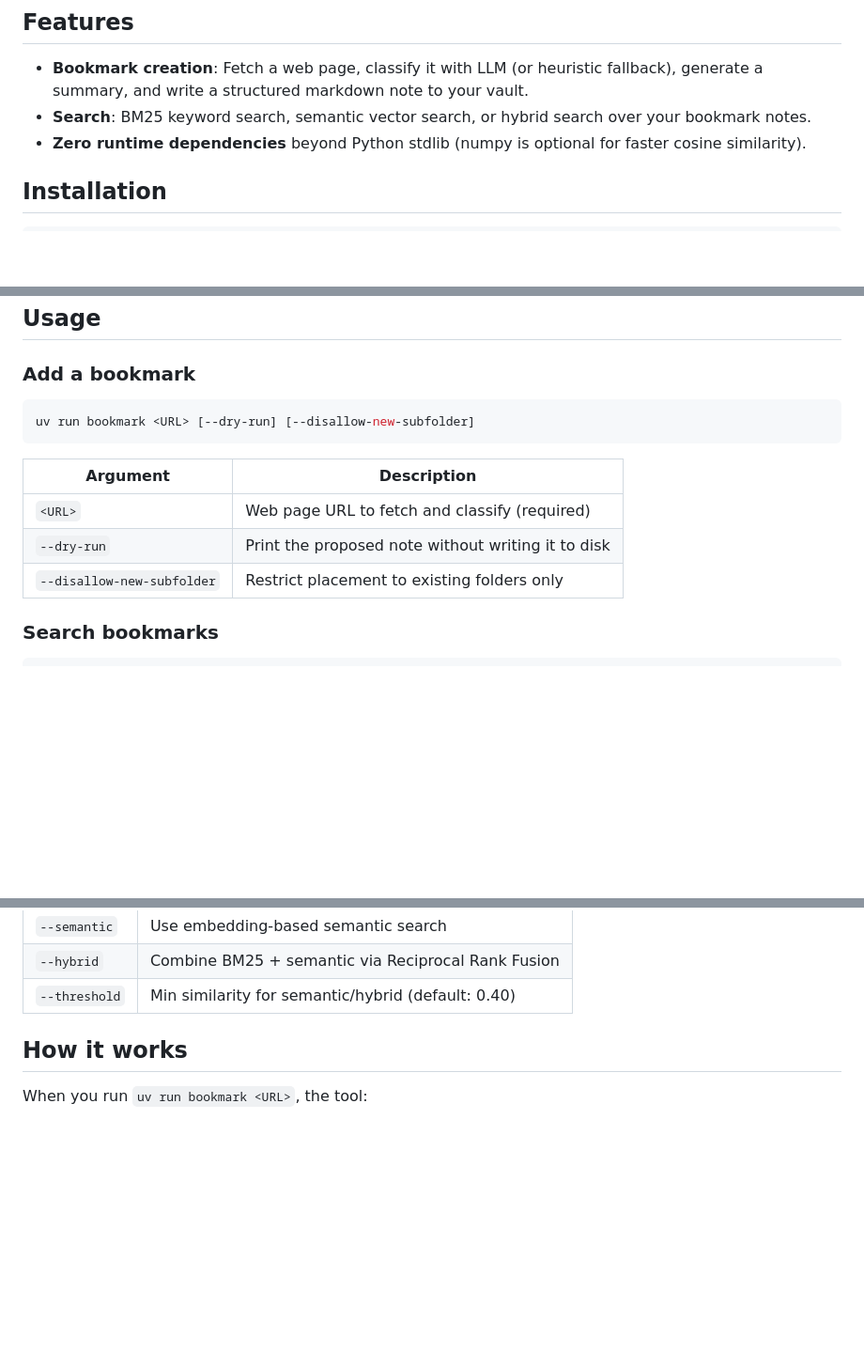
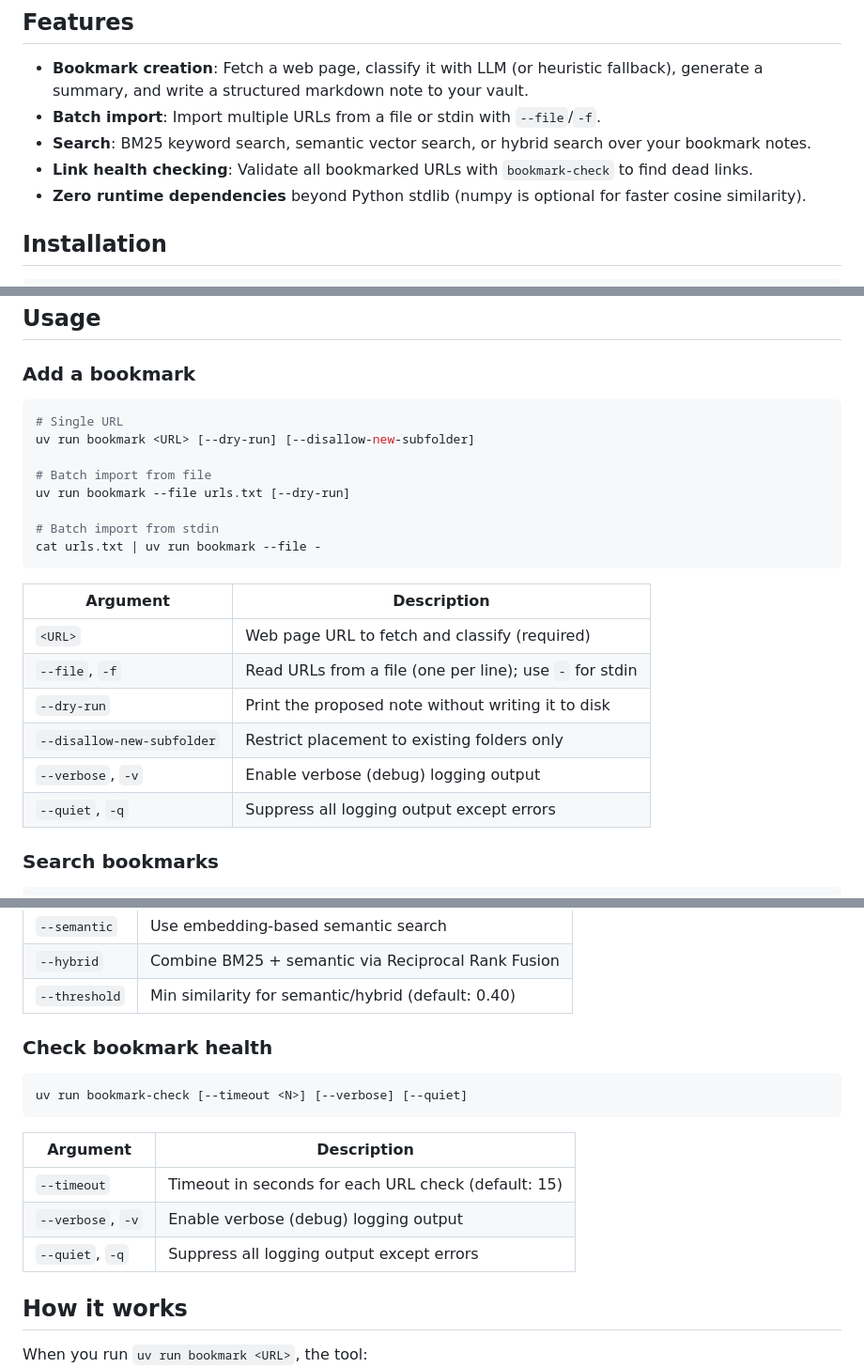
Before and after one commit to mengkeat/bookmark-tools, a Markdown page: README.md, 3 parts joined by grey strips. Shown at 94% size. GitHub-like rendering; blank space fills up the shorter version.

Commit message:
Update AGENTS.md and README.md with post-master changes
Document new features: bookmark-check CLI, batch import (--file),
logging module, html.parser, HTTP retry, and integration tests.

````diff
--- a/README.md
+++ b/README.md
@@ -5,7 +5,9 @@ CLI tools for fetching, classifying, summarizing, and searching bookmarks in an
 ## Features
 
 - **Bookmark creation**: Fetch a web page, classify it with LLM (or heuristic fallback), generate a summary, and write a structured markdown note to your vault.
+- **Batch import**: Import multiple URLs from a file or stdin with `--file`/`-f`.
 - **Search**: BM25 keyword search, semantic vector search, or hybrid search over your bookmark notes.
+- **Link health checking**: Validate all bookmarked URLs with `bookmark-check` to find dead links.
 - **Zero runtime dependencies** beyond Python stdlib (numpy is optional for faster cosine similarity).
 
 ## Installation
@@ -47,14 +49,24 @@ cp .env.example .env
 ### Add a bookmark
 
 ```bash
+# Single URL
 uv run bookmark <URL> [--dry-run] [--disallow-new-subfolder]
+
+# Batch import from file
+uv run bookmark --file urls.txt [--dry-run]
+
+# Batch import from stdin
+cat urls.txt | uv run bookmark --file -
 ```
 
 | Argument | Description |
 |---|---|
 | `<URL>` | Web page URL to fetch and classify (required) |
+| `--file`, `-f` | Read URLs from a file (one per line); use `-` for stdin |
 | `--dry-run` | Print the proposed note without writing it to disk |
 | `--disallow-new-subfolder` | Restrict placement to existing folders only |
+| `--verbose`, `-v` | Enable verbose (debug) logging output |
+| `--quiet`, `-q` | Suppress all logging output except errors |
 
 ### Search bookmarks
 
@@ -78,6 +90,18 @@ uv run bookmark-search <QUERY> --hybrid [--threshold <FLOAT>] [--limit <N>]
 | `--semantic` | Use embedding-based semantic search |
 | `--hybrid` | Combine BM25 + semantic via Reciprocal Rank Fusion |
 | `--threshold` | Min similarity for semantic/hybrid (default: 0.40) |
+
+### Check bookmark health
+
+```bash
+uv run bookmark-check [--timeout <N>] [--verbose] [--quiet]
+```
+
+| Argument | Description |
+|---|---|
+| `--timeout` | Timeout in seconds for each URL check (default: 15) |
+| `--verbose`, `-v` | Enable verbose (debug) logging output |
+| `--quiet`, `-q` | Suppress all logging output except errors |
 
 ## How it works
 
````
Also changed, not shown: AGENTS.md (+44 -17 lines).
